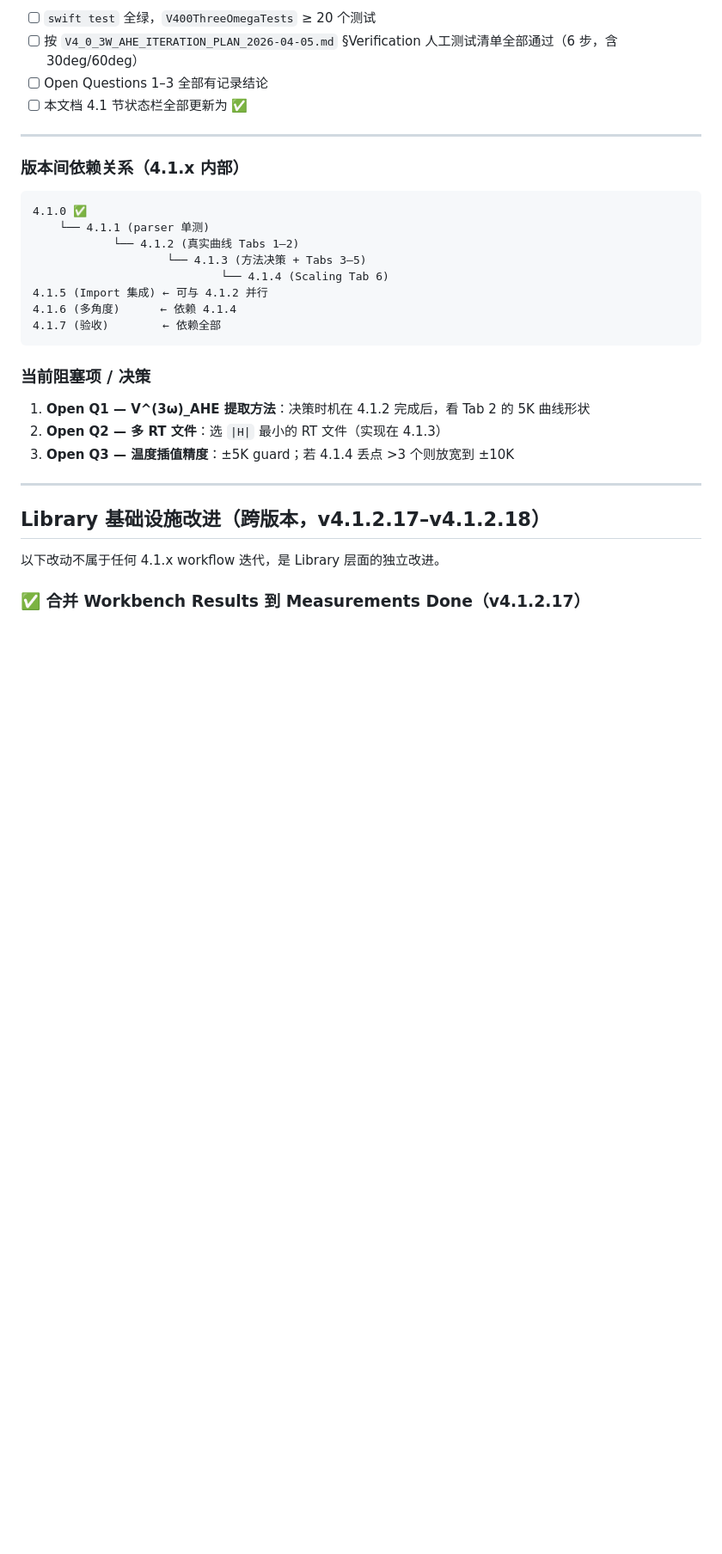
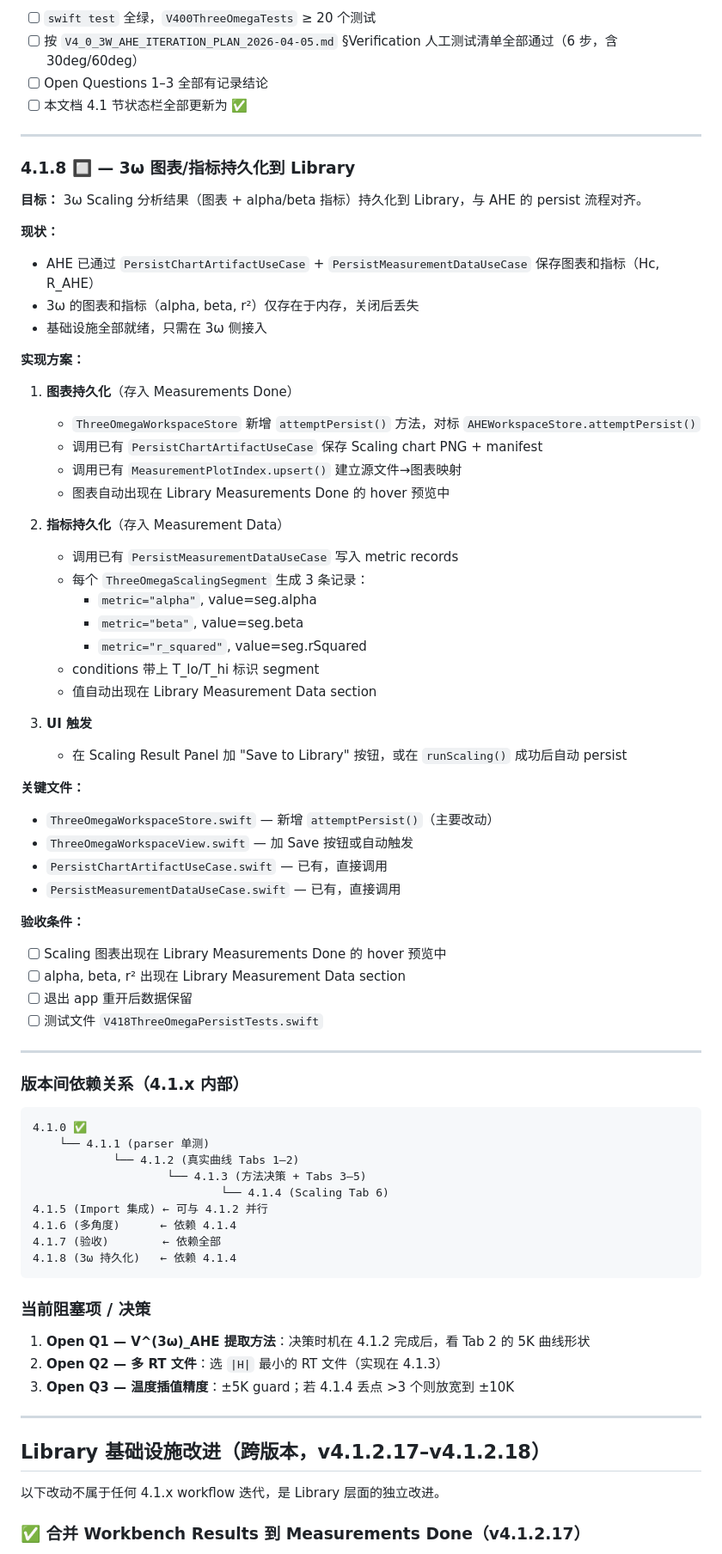
Before and after one commit to Jiaze-Li/SpinLab, a Markdown page: docs/plans/V4_ROADMAP.md, the part around one of its changes. Shown at 86% size. Drawn GitHub-style; blank space fills up the shorter version.

Commit message:
docs(roadmap): add 4.1.8 — 3ω chart/metric persistence to Library
Plan for persisting scaling charts and alpha/beta/r² metrics from 3ω
workflow to Library, reusing existing PersistChartArtifact and
PersistMeasurementData infrastructure.

Co-Authored-By: Claude Opus 4.6 (1M context) <noreply@anthropic.com>

````diff
--- a/docs/plans/V4_ROADMAP.md
+++ b/docs/plans/V4_ROADMAP.md
@@ -263,6 +264,49 @@ Workbench 参数必须来自 sidecar conditions（用户在 Import 时确认的
 
 ---
 
+### 4.1.8 🔲 — 3ω 图表/指标持久化到 Library
+
+**目标：** 3ω Scaling 分析结果（图表 + alpha/beta 指标）持久化到 Library，与 AHE 的 persist 流程对齐。
+
+**现状：**
+- AHE 已通过 `PersistChartArtifactUseCase` + `PersistMeasurementDataUseCase` 保存图表和指标（Hc, R_AHE）
+- 3ω 的图表和指标（alpha, beta, r²）仅存在于内存，关闭后丢失
+- 基础设施全部就绪，只需在 3ω 侧接入
+
+**实现方案：**
+
+1. **图表持久化**（存入 Measurements Done）
+   - `ThreeOmegaWorkspaceStore` 新增 `attemptPersist()` 方法，对标 `AHEWorkspaceStore.attemptPersist()`
+   - 调用已有 `PersistChartArtifactUseCase` 保存 Scaling chart PNG + manifest
+   - 调用已有 `MeasurementPlotIndex.upsert()` 建立源文件→图表映射
+   - 图表自动出现在 Library Measurements Done 的 hover 预览中
+
+2. **指标持久化**（存入 Measurement Data）
+   - 调用已有 `PersistMeasurementDataUseCase` 写入 metric records
+   - 每个 `ThreeOmegaScalingSegment` 生成 3 条记录：
+     - `metric="alpha"`, value=seg.alpha
+     - `metric="beta"`, value=seg.beta
+     - `metric="r_squared"`, value=seg.rSquared
+   - conditions 带上 T_lo/T_hi 标识 segment
+   - 值自动出现在 Library Measurement Data section
+
+3. **UI 触发**
+   - 在 Scaling Result Panel 加 "Save to Library" 按钮，或在 `runScaling()` 成功后自动 persist
+
+**关键文件：**
+- `ThreeOmegaWorkspaceStore.swift` — 新增 `attemptPersist()`（主要改动）
+- `ThreeOmegaWorkspaceView.swift` — 加 Save 按钮或自动触发
+- `PersistChartArtifactUseCase.swift` — 已有，直接调用
+- `PersistMeasurementDataUseCase.swift` — 已有，直接调用
+
+**验收条件：**
+- [ ] Scaling 图表出现在 Library Measurements Done 的 hover 预览中
+- [ ] alpha, beta, r² 出现在 Library Measurement Data section
+- [ ] 退出 app 重开后数据保留
+- [ ] 测试文件 `V418ThreeOmegaPersistTests.swift`
+
+---
+
 ### 版本间依赖关系（4.1.x 内部）
 
 ```
@@ -274,6 +318,7 @@ Workbench 参数必须来自 sidecar conditions（用户在 Import 时确认的
 4.1.5 (Import 集成) ← 可与 4.1.2 并行
 4.1.6 (多角度)      ← 依赖 4.1.4
 4.1.7 (验收)        ← 依赖全部
+4.1.8 (3ω 持久化)   ← 依赖 4.1.4
 ```
 
 ### 当前阻塞项 / 决策
````
Also changed, not shown: other parts of docs/plans/V4_ROADMAP.md (+2 -1 lines).
